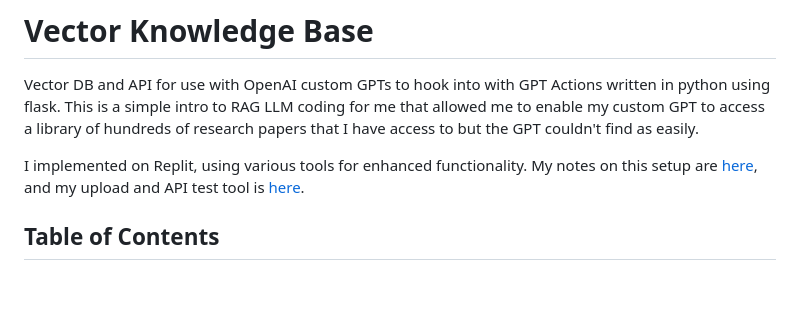
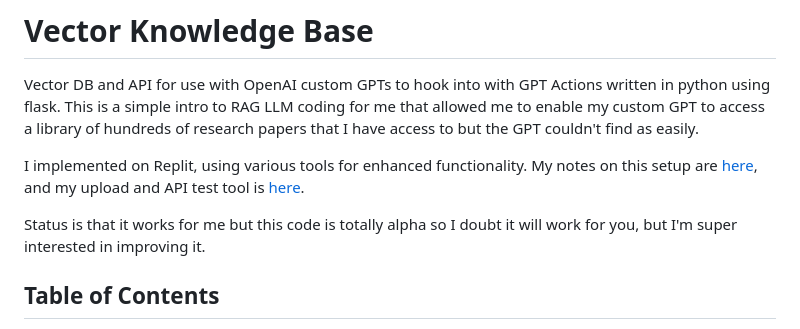
Before and after one commit to richbodo/VectorKnowledgeBase, a Markdown page: README.md, the part around the change. Drawn GitHub-style; blank space fills up the shorter version.

Commit message:
Update README.md
add a note on the status

```diff
--- a/README.md
+++ b/README.md
@@ -3,6 +3,8 @@
 Vector DB and API for use with OpenAI custom GPTs to hook into with GPT Actions written in python using flask. This is a simple intro to RAG LLM coding for me that allowed me to enable my custom GPT to access a library of hundreds of research papers that I have access to but the GPT couldn't find as easily.
 
 I implemented on Replit, using various tools for enhanced functionality. My notes on this setup are [here](http://richbodo.pbworks.com/w/page/160057005/LLM%20RAG%20Intro), and my upload and API test tool is [here](https://github.com/richbodo/snh_bridge_test).
+
+Status is that it works for me but this code is totally alpha so I doubt it will work for you, but I'm super interested in improving it.
 
 ## Table of Contents
 
```
